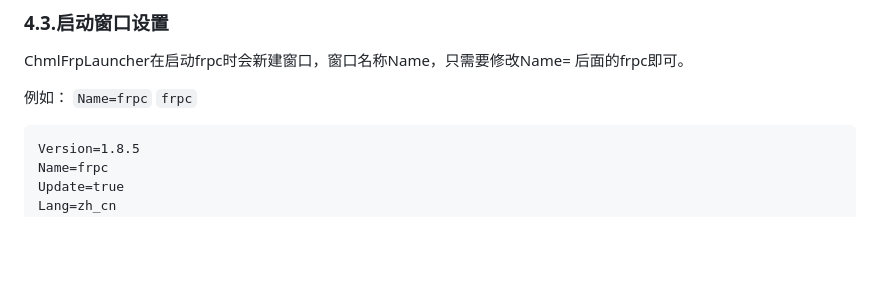
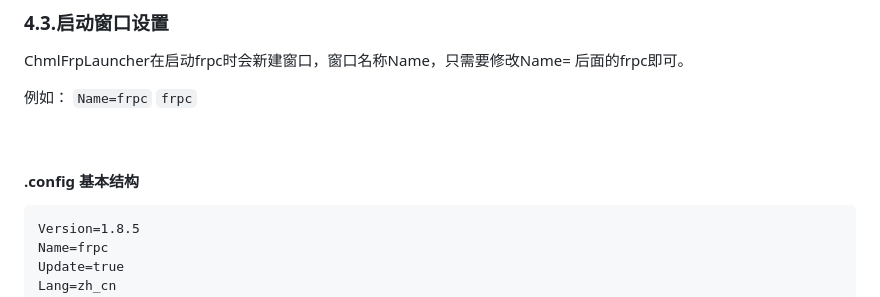
Before and after one commit to Qianyiaz/ChmlFrpLauncher, a Markdown page: README.md, the part around the change printed below. GitHub-like rendering; blank space fills up the shorter version.

Commit message:
更新 README.md

````diff
--- a/README.md
+++ b/README.md
@@ -68,6 +68,10 @@ ChmlFrpLauncher在启动frpc时会新建窗口，窗口名称Name，只需要修
 
 例如： `Name=frpc`  `frpc`
 
+<br/>
+
+#### .config 基本结构
+
 ```
 Version=1.8.5
 Name=frpc
````
Also changed, not shown: other parts of README.md (+1 -3 lines).
